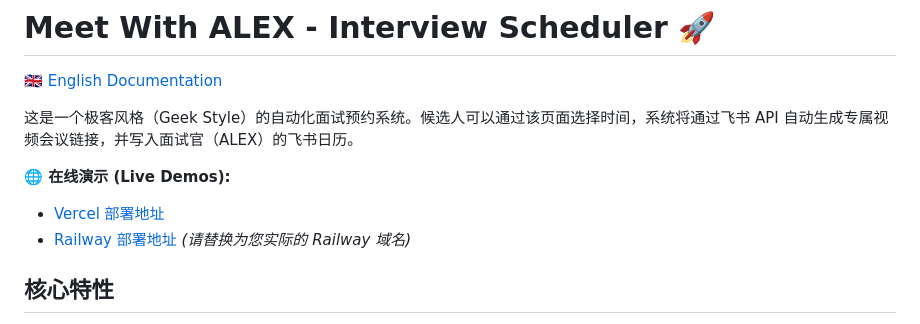
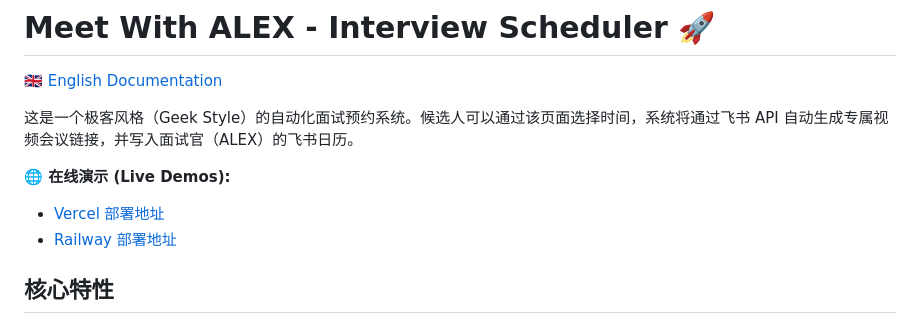
Before and after one commit to bandusix/meet-with-alex, a Markdown page: README_zh.md, the part around the change. GitHub-like rendering.

```diff
--- a/README_zh.md
+++ b/README_zh.md
@@ -6,7 +6,7 @@
 
 **🌐 在线演示 (Live Demos):**
 - [Vercel 部署地址](https://meet-with-alex.vercel.app/)
-- [Railway 部署地址](https://meet-with-alex.up.railway.app/) *(请替换为您实际的 Railway 域名)*
+- [Railway 部署地址](https://meet-with-alex-production.up.railway.app)
 
 ## 核心特性
 - 💻 **Geek / Hacker UI**：基于 GitHub Dark Mode 配色与 Fira Code 等宽字体，模拟终端命令行交互体验。
```
Also changed, not shown: README.md (+1 -1 lines).
